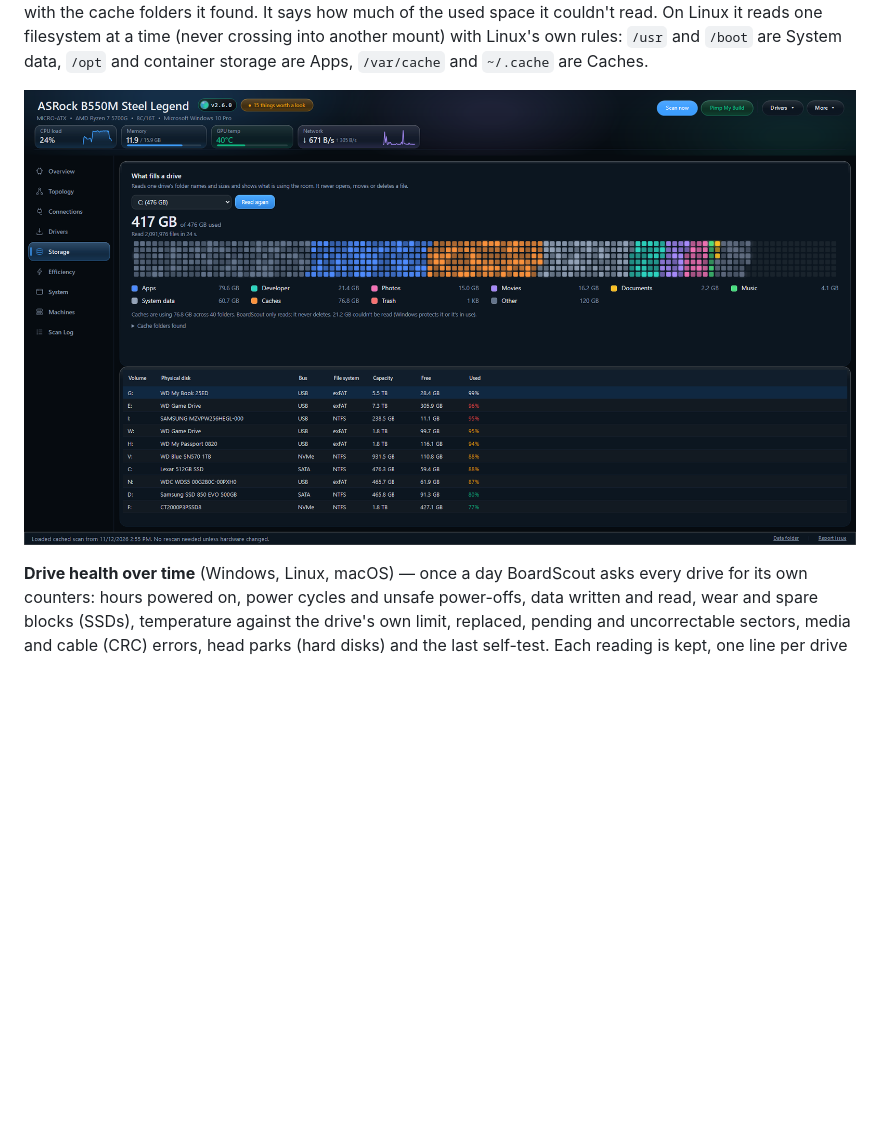
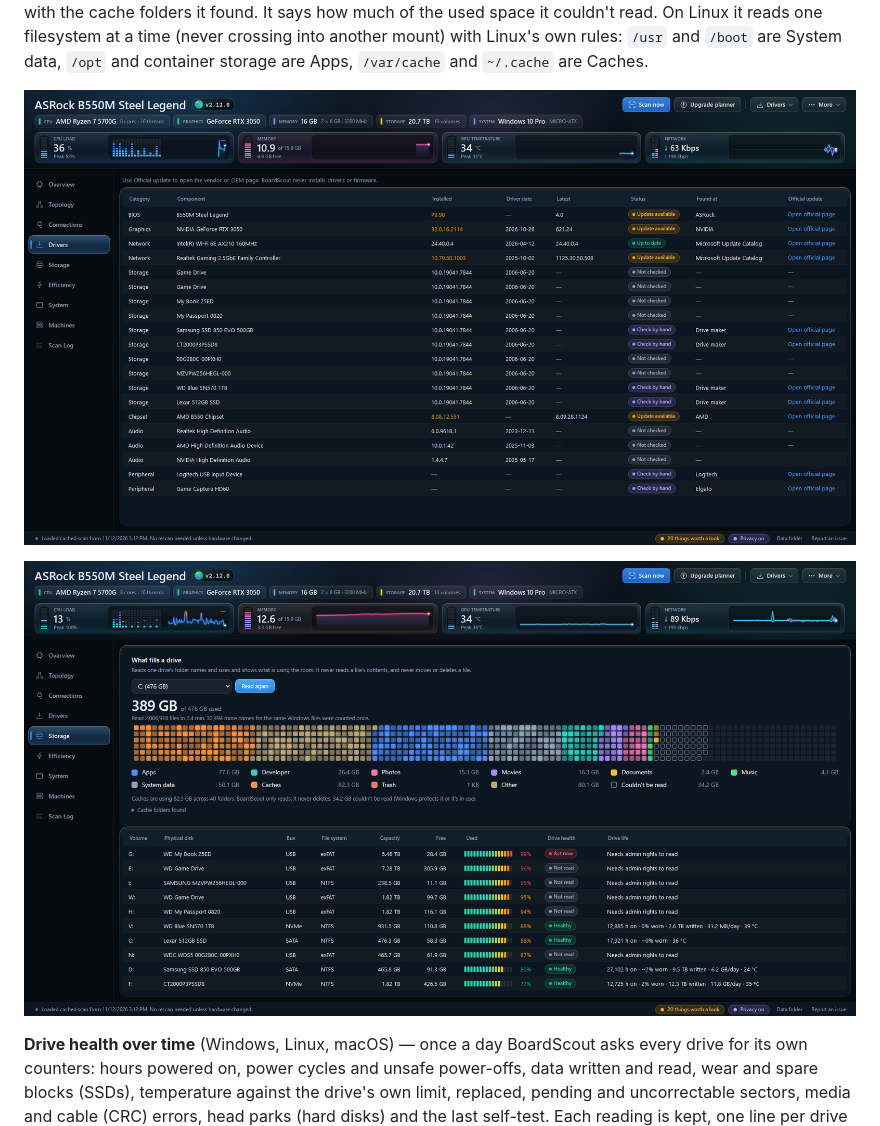
Before and after one commit to mikedopp/BoardScout, a Markdown page: README.md, the part around one of its changes. Rendered like a GitHub page; pictures changed too: docs/screenshots/drivers.png (added), docs/screenshots/storage-fill.png; blank space fills up the shorter version.

```diff
--- a/README.md
+++ b/README.md
@@ -202,7 +204,9 @@ cache folders it found. It says how much of the used space it couldn't read. On
 (never crossing into another mount) with Linux's own rules: `/usr` and `/boot` are System data, `/opt` and container
 storage are Apps, `/var/cache` and `~/.cache` are Caches.
 
-![Storage tab: what fills a drive, with a real read of a 476 GB system drive](docs/screenshots/storage-fill.png)
+![Drivers: each component's installed and latest version, its status as a coloured pill, and where the newer one was found](docs/screenshots/drivers.png)
+
+![Storage tab: what fills a drive, with a real read of a 476 GB system drive, above every drive's fill, health, and life](docs/screenshots/storage-fill.png)
 
 **Drive health over time** (Windows, Linux, macOS) — once a day BoardScout asks every drive for its own counters: hours powered on,
 power cycles and unsafe power-offs, data written and read, wear and spare blocks (SSDs), temperature against the
```
Also changed, not shown: other parts of README.md (+3 -1 lines), docs/screenshots/header.png (added), docs/screenshots/overview.png, docs/screenshots/topology.png, 1 other file.
